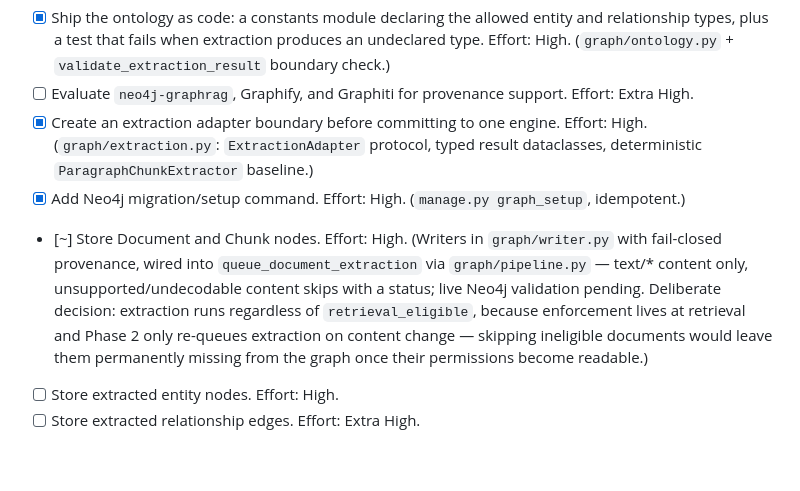
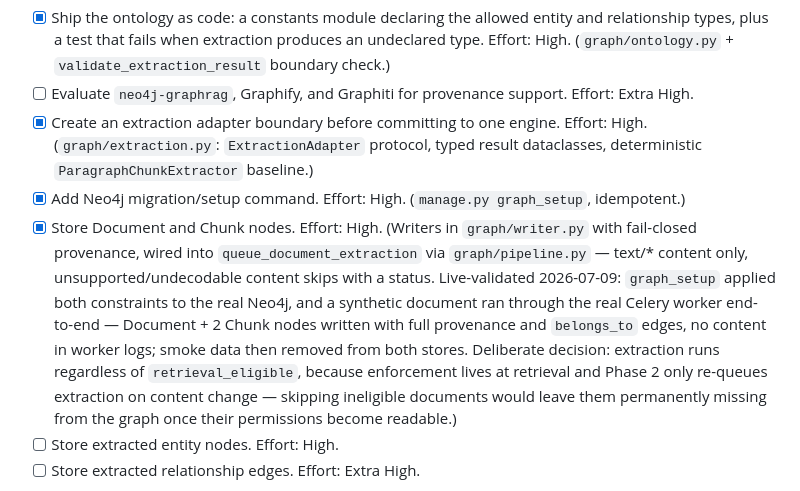
Before and after one commit to chihabMe/knowledge-graph-mvp, a Markdown page: ai-context/phases/phase-3-neo4j-graph-and-provenance.md, the part around the change. Rendered like a GitHub page; blank space fills up the shorter version.

```diff
--- a/ai-context/phases/phase-3-neo4j-graph-and-provenance.md
+++ b/ai-context/phases/phase-3-neo4j-graph-and-provenance.md
@@ -29,11 +29,15 @@ Build a graph representation of documents, chunks, entities, and relationships w
 - [ ] Evaluate `neo4j-graphrag`, Graphify, and Graphiti for provenance support. Effort: Extra High.
 - [x] Create an extraction adapter boundary before committing to one engine. Effort: High. (`graph/extraction.py`: `ExtractionAdapter` protocol, typed result dataclasses, deterministic `ParagraphChunkExtractor` baseline.)
 - [x] Add Neo4j migration/setup command. Effort: High. (`manage.py graph_setup`, idempotent.)
-- [~] Store Document and Chunk nodes. Effort: High. (Writers in
+- [x] Store Document and Chunk nodes. Effort: High. (Writers in
   `graph/writer.py` with fail-closed provenance, wired into
   `queue_document_extraction` via `graph/pipeline.py` — text/* content only,
-  unsupported/undecodable content skips with a status; live Neo4j
-  validation pending. Deliberate decision: extraction runs regardless of
+  unsupported/undecodable content skips with a status. Live-validated
+  2026-07-09: `graph_setup` applied both constraints to the real Neo4j, and
+  a synthetic document ran through the real Celery worker end-to-end —
+  Document + 2 Chunk nodes written with full provenance and `belongs_to`
+  edges, no content in worker logs; smoke data then removed from both
+  stores. Deliberate decision: extraction runs regardless of
   `retrieval_eligible`, because enforcement lives at retrieval and Phase 2
   only re-queues extraction on content change — skipping ineligible
   documents would leave them permanently missing from the graph once their
```
Also changed, not shown: docs/daily-reports/2026-07-09.md (+12 -2 lines).
